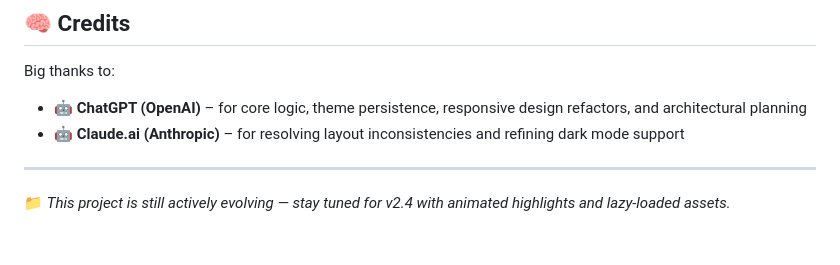
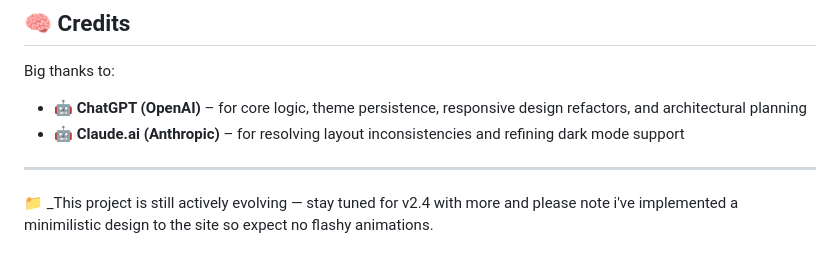
Before and after one commit to Mohammad-Faiz-Dev/Portfolio-Website, a Markdown page: README.md, the part around the change. Rendered like a GitHub page.

```diff
--- a/README.md
+++ b/README.md
@@ -75,4 +75,4 @@ Big thanks to:
 
 ---
 
-📁 _This project is still actively evolving — stay tuned for v2.4 with animated highlights and lazy-loaded assets._
+📁 _This project is still actively evolving — stay tuned for v2.4 with more and please note i've implemented a minimilistic design to the site so expect no flashy animations.
```
